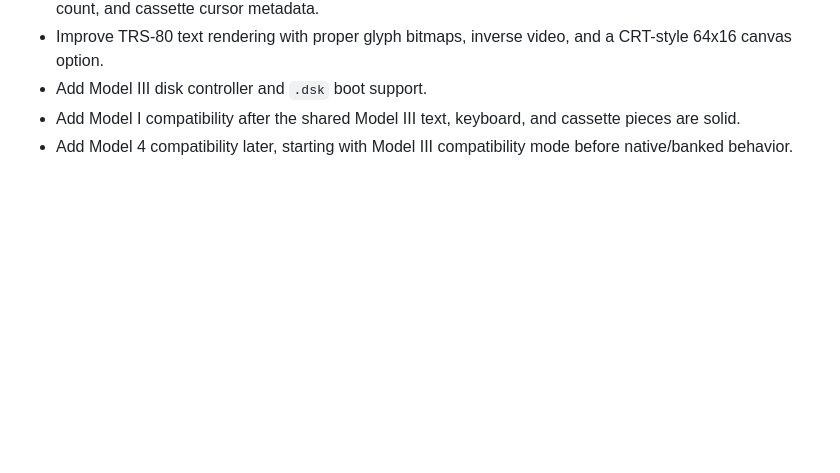
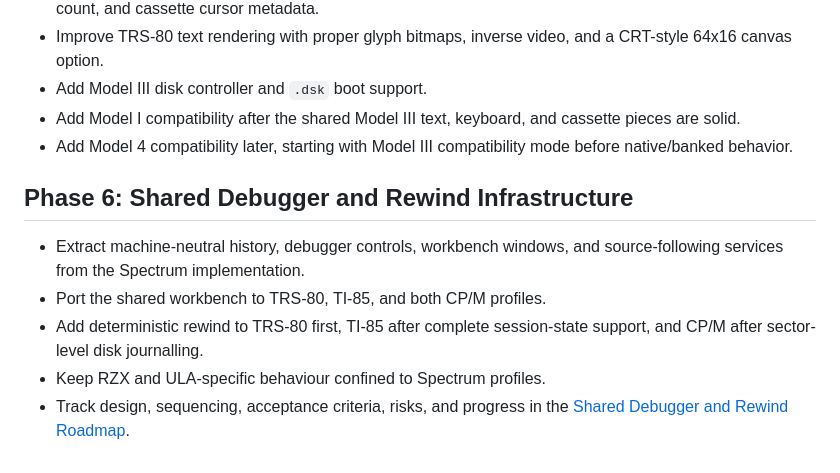
Before and after one commit to chriswilson2020/zx-spectrum-emulator, a Markdown page: docs/roadmap.md, the part around the change. Drawn GitHub-style; blank space fills up the shorter version.

```diff
--- a/docs/roadmap.md
+++ b/docs/roadmap.md
@@ -87,3 +87,14 @@
   cassette pieces are solid.
 - Add Model 4 compatibility later, starting with Model III compatibility mode
   before native/banked behavior.
+
+## Phase 6: Shared Debugger and Rewind Infrastructure
+
+- Extract machine-neutral history, debugger controls, workbench windows, and
+  source-following services from the Spectrum implementation.
+- Port the shared workbench to TRS-80, TI-85, and both CP/M profiles.
+- Add deterministic rewind to TRS-80 first, TI-85 after complete session-state
+  support, and CP/M after sector-level disk journalling.
+- Keep RZX and ULA-specific behaviour confined to Spectrum profiles.
+- Track design, sequencing, acceptance criteria, risks, and progress in the
+  [Shared Debugger and Rewind Roadmap](shared-debugger-roadmap.md).
```
Also changed, not shown: README.md (+3 -0 lines), docs/shared-debugger-roadmap.md (added, +338 -0 lines).
